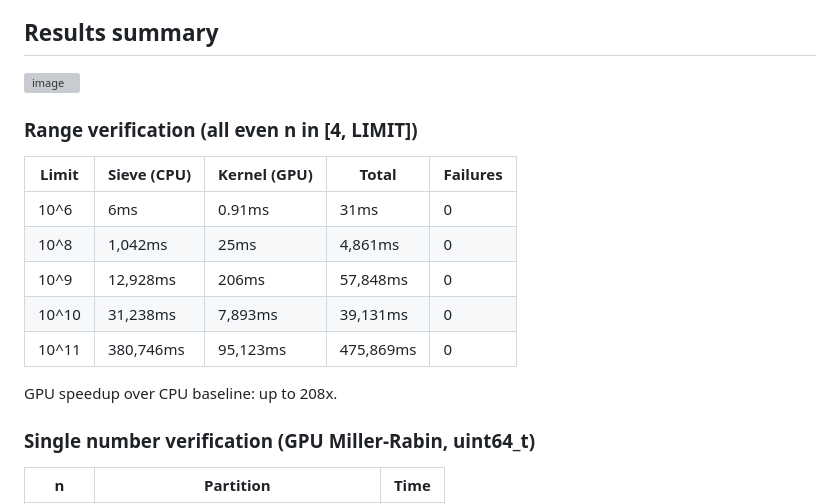
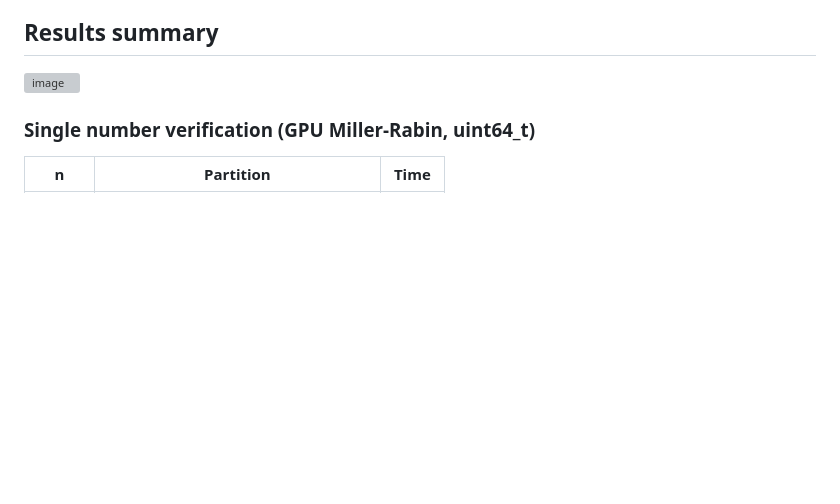
Before and after one commit to isaac-6/goldbach-gpu, a Markdown page: README.md, the part around the change. GitHub-like rendering; blank space fills up the shorter version; grey boxes are pictures that could not be loaded.

Commit message:
Remove old results

```diff
--- a/README.md
+++ b/README.md
@@ -23,17 +23,6 @@ No counterexamples have been found in any computation.
 
 ## Results summary
 <img width="2814" height="1132" alt="image" src="https://github.com/user-attachments/assets/91c4da61-11fb-40d7-ae1b-5fb756d836e0" />
-
-### Range verification (all even n in [4, LIMIT])
-| Limit | Sieve (CPU) | Kernel (GPU) | Total | Failures |
-|-------|-------------|--------------|-------|----------|
-| 10^6  | 6ms         | 0.91ms       | 31ms  | 0 |
-| 10^8  | 1,042ms     | 25ms         | 4,861ms | 0 |
-| 10^9  | 12,928ms    | 206ms        | 57,848ms | 0 |
-| 10^10 | 31,238ms    | 7,893ms      | 39,131ms | 0 |
-| 10^11 | 380,746ms   | 95,123ms     | 475,869ms | 0 |
-
-GPU speedup over CPU baseline: up to 208x.
 
 ### Single number verification (GPU Miller-Rabin, uint64_t)
 | n | Partition | Time |
```
